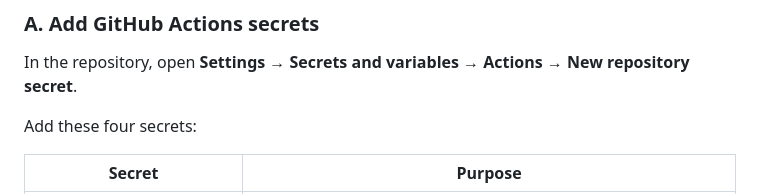
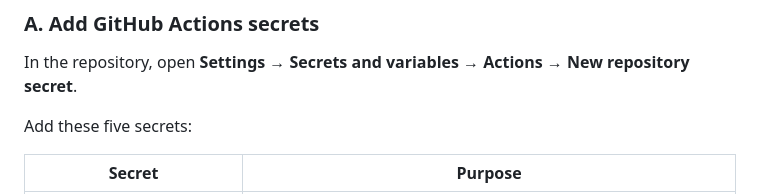
Before and after one commit to baidyaprince69-web/violin-prince-website, a Markdown page: autopilot/README.md, the part around the change. Rendered like a GitHub page.

Commit message:
Correct required GitHub secrets count

```diff
--- a/autopilot/README.md
+++ b/autopilot/README.md
@@ -40,7 +40,7 @@ Free tiers have quotas and can change. The system is capped at one attempt per d
 
 In the repository, open **Settings → Secrets and variables → Actions → New repository secret**.
 
-Add these four secrets:
+Add these five secrets:
 
 | Secret | Purpose |
 |---|---|
```
